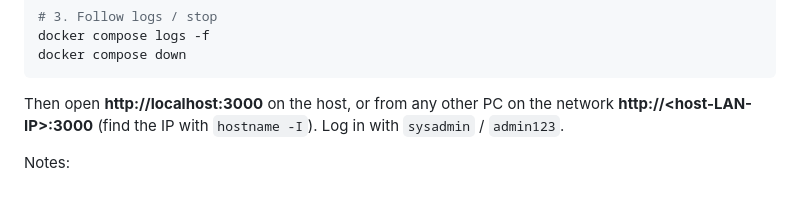
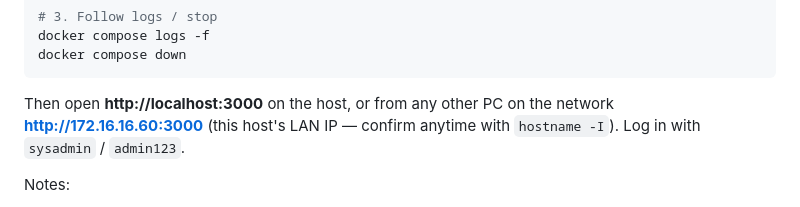
Before and after one commit to AmitShirazi1/MagentiQA, a Markdown page: README.md, the part around the change. GitHub-like rendering.

Commit message:
Auto-save: README.md (1 file changed, 2 insertions(+), 2 deletions(-))

````diff
--- a/README.md
+++ b/README.md
@@ -49,8 +49,8 @@ docker compose down
 ```
 
 Then open **http://localhost:3000** on the host, or from any other PC on the
-network **http://&lt;host-LAN-IP&gt;:3000** (find the IP with `hostname -I`). Log in
-with `sysadmin` / `admin123`.
+network **http://172.16.16.60:3000** (this host's LAN IP — confirm anytime with
+`hostname -I`). Log in with `sysadmin` / `admin123`.
 
 Notes:
 - **Port already in use?** The container publishes host port `3000`. If you also
````
